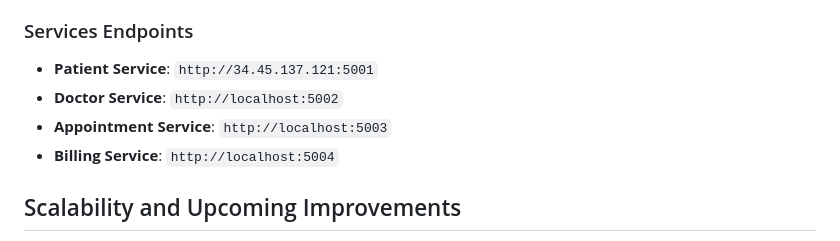
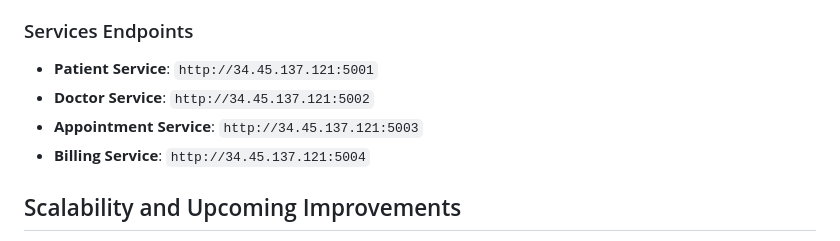
Before and after one commit to 2158374/hospital-management, a Markdown page: README.md, the part around the change. Rendered like a GitHub page.

```diff
--- a/README.md
+++ b/README.md
@@ -46,9 +46,9 @@ The **Hospital Management System** is structured as independent microservices th
 
 ### Services Endpoints
 - **Patient Service**: `http://34.45.137.121:5001`
-- **Doctor Service**: `http://localhost:5002`
-- **Appointment Service**: `http://localhost:5003`
-- **Billing Service**: `http://localhost:5004`
+- **Doctor Service**: `http://34.45.137.121:5002`
+- **Appointment Service**: `http://34.45.137.121:5003`
+- **Billing Service**: `http://34.45.137.121:5004`
 
 ## Scalability and Upcoming Improvements
 - **Horizontal scaling**: To accommodate increasing workloads, each service can be scaled separately.
```
